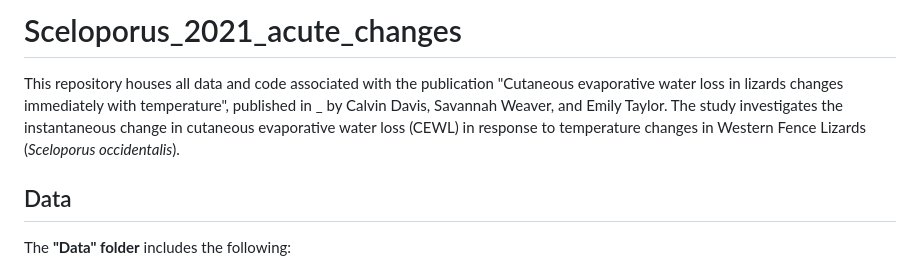
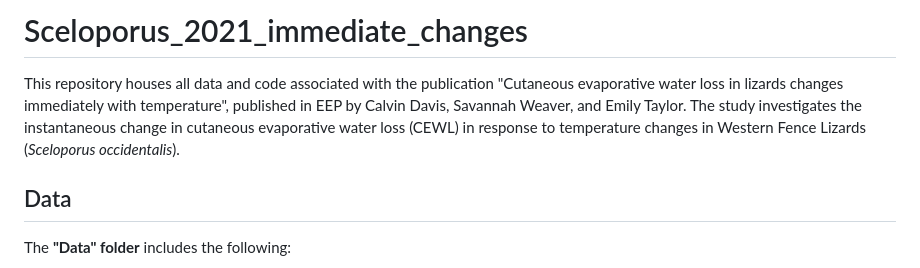
Before and after one commit to science-with-sav/Sceloporus_2021_immediate_changes, a Markdown page: README.md, the part around the change. Drawn GitHub-style.

```diff
--- a/README.md
+++ b/README.md
@@ -1,6 +1,6 @@
-# Sceloporus_2021_acute_changes
+# Sceloporus_2021_immediate_changes
 
-This repository houses all data and code associated with the publication "Cutaneous evaporative water loss in lizards changes immediately with temperature", published in _ by Calvin Davis, Savannah Weaver, and Emily Taylor. The study investigates the instantaneous change in cutaneous evaporative water loss (CEWL) in response to temperature changes in Western Fence Lizards (*Sceloporus occidentalis*).
+This repository houses all data and code associated with the publication "Cutaneous evaporative water loss in lizards changes immediately with temperature", published in EEP by Calvin Davis, Savannah Weaver, and Emily Taylor. The study investigates the instantaneous change in cutaneous evaporative water loss (CEWL) in response to temperature changes in Western Fence Lizards (*Sceloporus occidentalis*).
 
 
 ## Data
```
